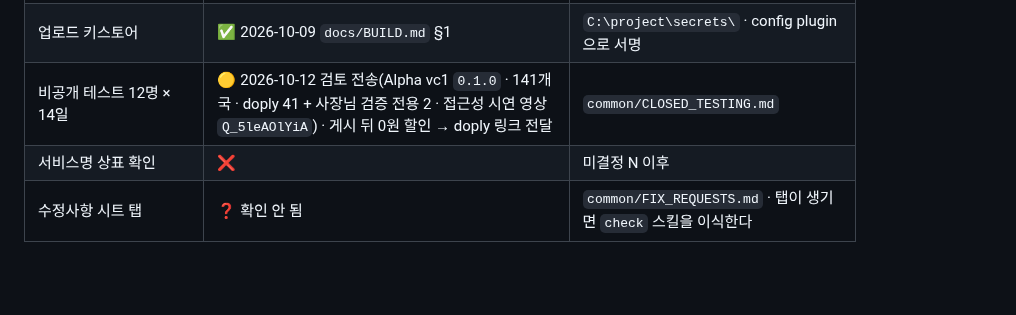
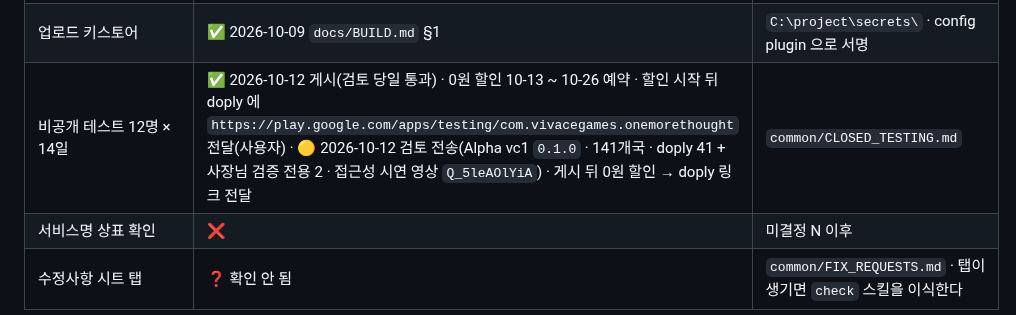
Before and after one commit to sonwheesung/OneMoreThought, a Markdown page: CLAUDE.md, the part around the change. Drawn GitHub-style; blank space fills up the shorter version.

Commit message:
261012 :: [출시] 비공개 테스트 게시(검토 당일 통과) · 0원 할인 10-13 ~ 10-26 예약 · 참여 링크
[판매] 탭은 비공개 트랙 게시로 열렸다. 비율 100% 는 거부 → 고정 가격 0. 시작일은 내일부터만.
doply 링크는 할인 시작(10-13) 뒤 사용자가 전달. common CLOSED_TESTING §3-B · §4 갱신.

Co-Authored-By: Claude Opus 5.5 (1M context) <noreply@anthropic.com>

```diff
--- a/CLAUDE.md
+++ b/CLAUDE.md
@@ -544,7 +544,7 @@ OneMoreThought/
 | 처리방침 URL | ✅ 2026-10-09 `https://vivace-games.com/onemorethought/privacy` 200 · volleyball `309749a` · 원문 정본은 `docs/legal/` · 고치면 volleyball 세션에 다시 게시를 부탁한다 | 서버가 없어도 필요하다(접근성 공개 · 데이터 보안). 게시처 미정(`vivace-games.com/<앱>/` 선례) |
 | Play 앱 생성 · 패키지 이름 | ✅ 2026-10-09 앱 ID `4973289933019418964` · `com.vivacegames.onemorethought`(결정 #36) | 🔴 되돌릴 수 없다 |
 | 업로드 키스토어 | ✅ 2026-10-09 `docs/BUILD.md` §1 | `C:\project\secrets\` · config plugin 으로 서명 |
-| 비공개 테스트 12명 × 14일 | 🟡 2026-10-12 검토 전송(Alpha vc1 `0.1.0` · 141개국 · doply 41 + 사장님 검증 전용 2 · 접근성 시연 영상 `Q_5leAOlYiA`) · 게시 뒤 0원 할인 → doply 링크 전달 | `common/CLOSED_TESTING.md` |
+| 비공개 테스트 12명 × 14일 | ✅ 2026-10-12 게시(검토 당일 통과) · 0원 할인 10-13 ~ 10-26 예약 · 할인 시작 뒤 doply 에 `https://play.google.com/apps/testing/com.vivacegames.onemorethought` 전달(사용자) · 🟡 2026-10-12 검토 전송(Alpha vc1 `0.1.0` · 141개국 · doply 41 + 사장님 검증 전용 2 · 접근성 시연 영상 `Q_5leAOlYiA`) · 게시 뒤 0원 할인 → doply 링크 전달 | `common/CLOSED_TESTING.md` |
 | 서비스명 상표 확인 | ❌ | 미결정 N 이후 |
 | 수정사항 시트 탭 | ❓ 확인 안 됨 | `common/FIX_REQUESTS.md` · 탭이 생기면 `check` 스킬을 이식한다 |
 
```
Also changed, not shown: docs/release/PLAY_CONSOLE.md (+1 -0 lines).
